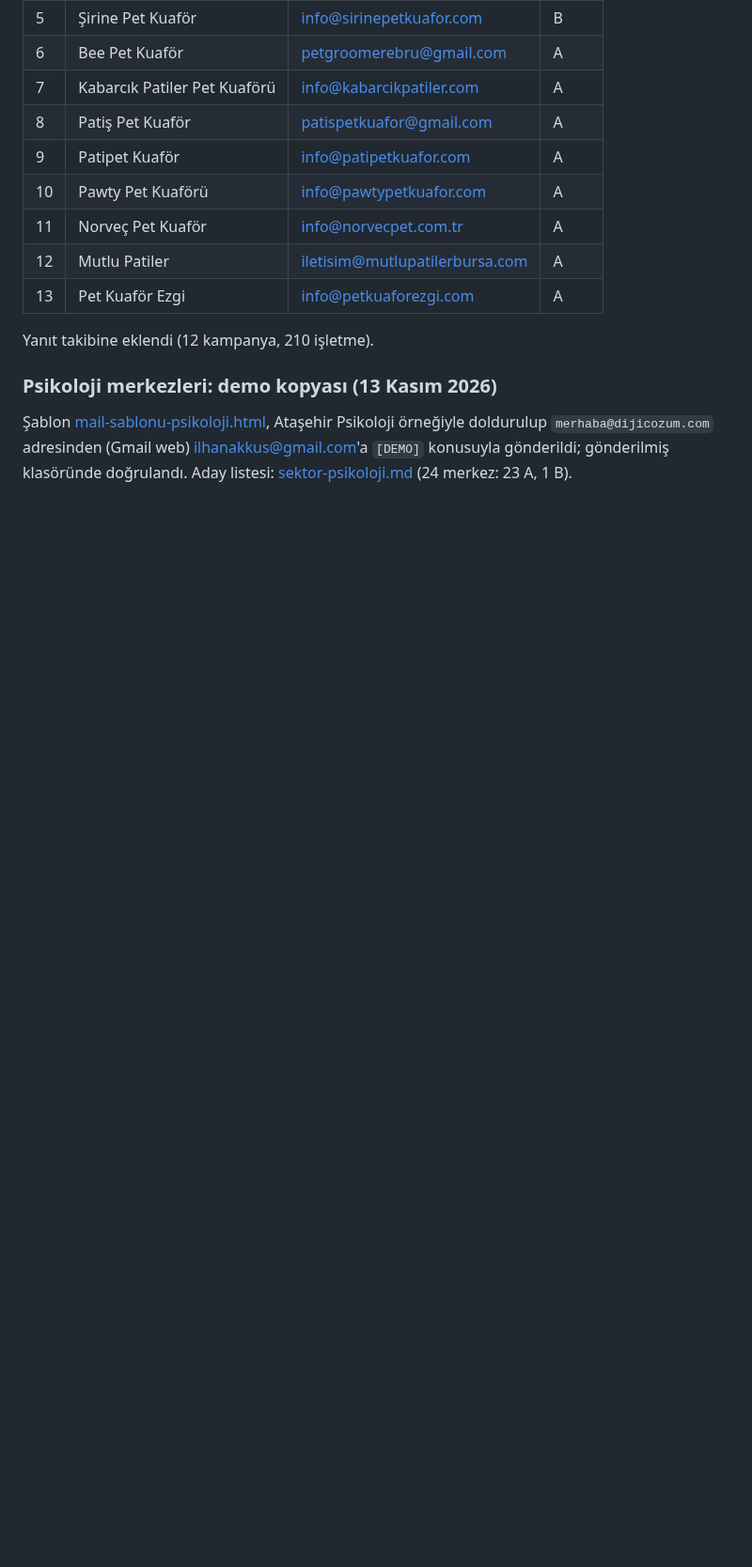
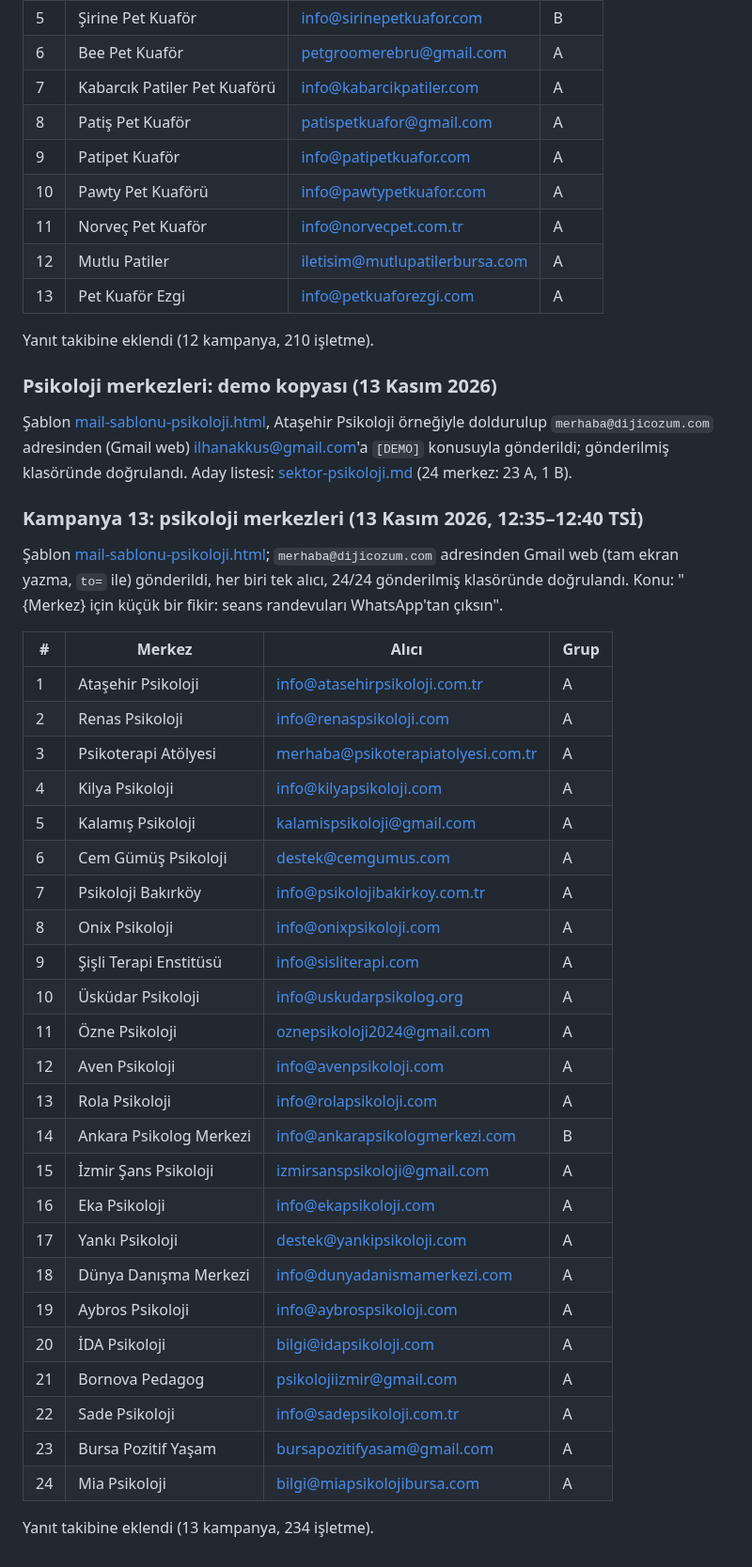
Before and after one commit to ilhanakkus/dijicozum, a Markdown page: notlar/mail-gonderim.md, the part around the change. Shown at 94% size. Rendered like a GitHub page; blank space fills up the shorter version.

Commit message:
Gönderim kaydı: psikoloji kampanyası (24 mail)
Co-Authored-By: Claude Opus 5.5 <noreply@anthropic.com>

```diff
--- a/notlar/mail-gonderim.md
+++ b/notlar/mail-gonderim.md
@@ -366,3 +366,36 @@ Yanıt takibine eklendi (12 kampanya, 210 işletme).
 ### Psikoloji merkezleri: demo kopyası (13 Kasım 2026)
 
 Şablon [mail-sablonu-psikoloji.html](mail-sablonu-psikoloji.html), Ataşehir Psikoloji örneğiyle doldurulup `merhaba@dijicozum.com` adresinden (Gmail web) ilhanakkus@gmail.com'a `[DEMO]` konusuyla gönderildi; gönderilmiş klasöründe doğrulandı. Aday listesi: [sektor-psikoloji.md](sektor-psikoloji.md) (24 merkez: 23 A, 1 B).
+
+### Kampanya 13: psikoloji merkezleri (13 Kasım 2026, 12:35–12:40 TSİ)
+
+Şablon [mail-sablonu-psikoloji.html](mail-sablonu-psikoloji.html); `merhaba@dijicozum.com` adresinden Gmail web (tam ekran yazma, `to=` ile) gönderildi, her biri tek alıcı, 24/24 gönderilmiş klasöründe doğrulandı. Konu: "{Merkez} için küçük bir fikir: seans randevuları WhatsApp'tan çıksın".
+
+| # | Merkez | Alıcı | Grup |
+|---|---|---|---|
+| 1 | Ataşehir Psikoloji | info@atasehirpsikoloji.com.tr | A |
+| 2 | Renas Psikoloji | info@renaspsikoloji.com | A |
+| 3 | Psikoterapi Atölyesi | merhaba@psikoterapiatolyesi.com.tr | A |
+| 4 | Kilya Psikoloji | info@kilyapsikoloji.com | A |
+| 5 | Kalamış Psikoloji | kalamispsikoloji@gmail.com | A |
+| 6 | Cem Gümüş Psikoloji | destek@cemgumus.com | A |
+| 7 | Psikoloji Bakırköy | info@psikolojibakirkoy.com.tr | A |
+| 8 | Onix Psikoloji | info@onixpsikoloji.com | A |
+| 9 | Şişli Terapi Enstitüsü | info@sisliterapi.com | A |
+| 10 | Üsküdar Psikoloji | info@uskudarpsikolog.org | A |
+| 11 | Özne Psikoloji | oznepsikoloji2024@gmail.com | A |
+| 12 | Aven Psikoloji | info@avenpsikoloji.com | A |
+| 13 | Rola Psikoloji | info@rolapsikoloji.com | A |
+| 14 | Ankara Psikolog Merkezi | info@ankarapsikologmerkezi.com | B |
+| 15 | İzmir Şans Psikoloji | izmirsanspsikoloji@gmail.com | A |
+| 16 | Eka Psikoloji | info@ekapsikoloji.com | A |
+| 17 | Yankı Psikoloji | destek@yankipsikoloji.com | A |
+| 18 | Dünya Danışma Merkezi | info@dunyadanismamerkezi.com | A |
+| 19 | Aybros Psikoloji | info@aybrospsikoloji.com | A |
+| 20 | İDA Psikoloji | bilgi@idapsikoloji.com | A |
+| 21 | Bornova Pedagog | psikolojiizmir@gmail.com | A |
+| 22 | Sade Psikoloji | info@sadepsikoloji.com.tr | A |
+| 23 | Bursa Pozitif Yaşam | bursapozitifyasam@gmail.com | A |
+| 24 | Mia Psikoloji | bilgi@miapsikolojibursa.com | A |
+
+Yanıt takibine eklendi (13 kampanya, 234 işletme).
```
